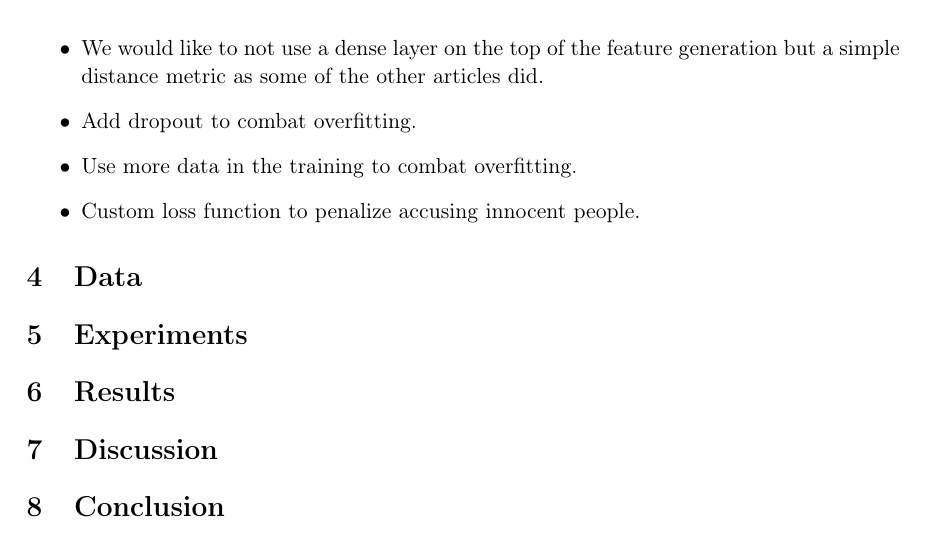
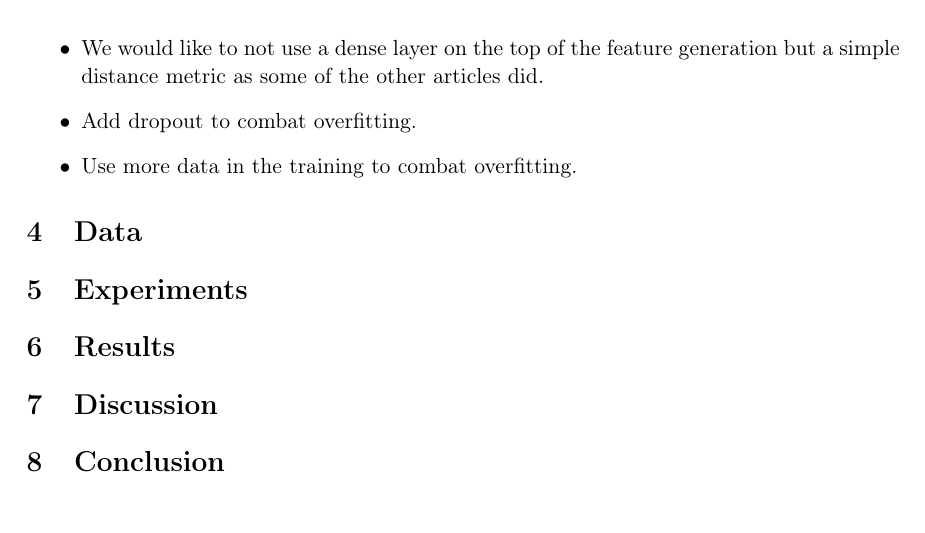
Before and after one commit to Smazle/Thesis-Authorship-Verification, a LaTeX paper (report/report.tex, which reads report/method.tex): part of page 9 of 11, cut so that both start at the same text. Compiled offline with pdfLaTeX.

Commit message:
Remove bad idea

```diff
--- a/report/method.tex
+++ b/report/method.tex
@@ -141,5 +141,4 @@ TODO:
         did.
     \item Add dropout to combat overfitting.
     \item Use more data in the training to combat overfitting.
-    \item Custom loss function to penalize accusing innocent people.
 \end{itemize}
```
Also changed, not shown: report/introduction.tex (+2 -0 lines).
